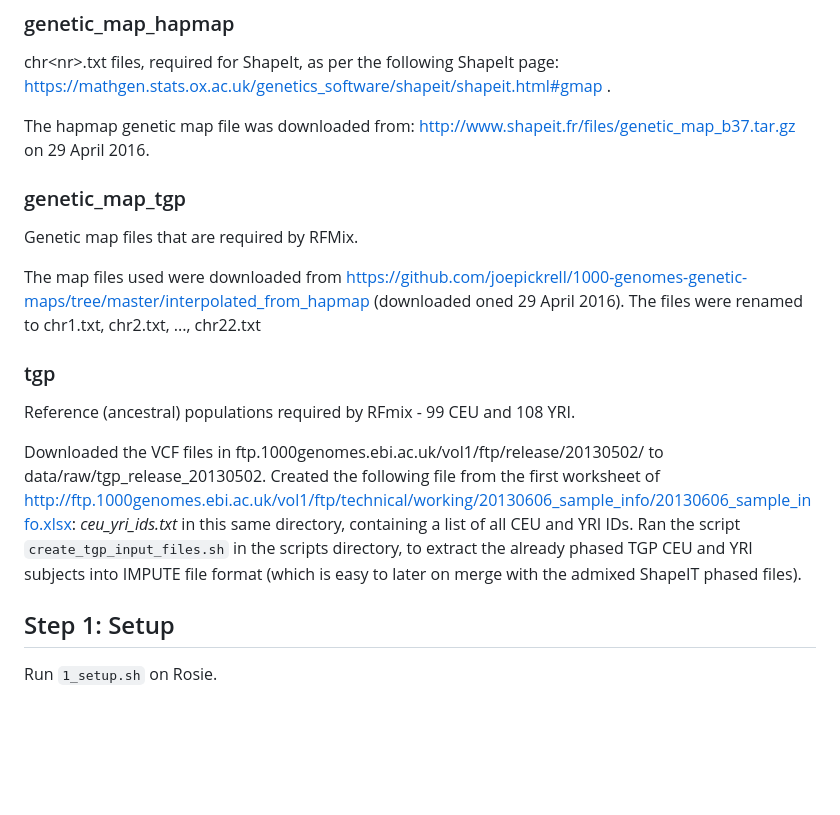
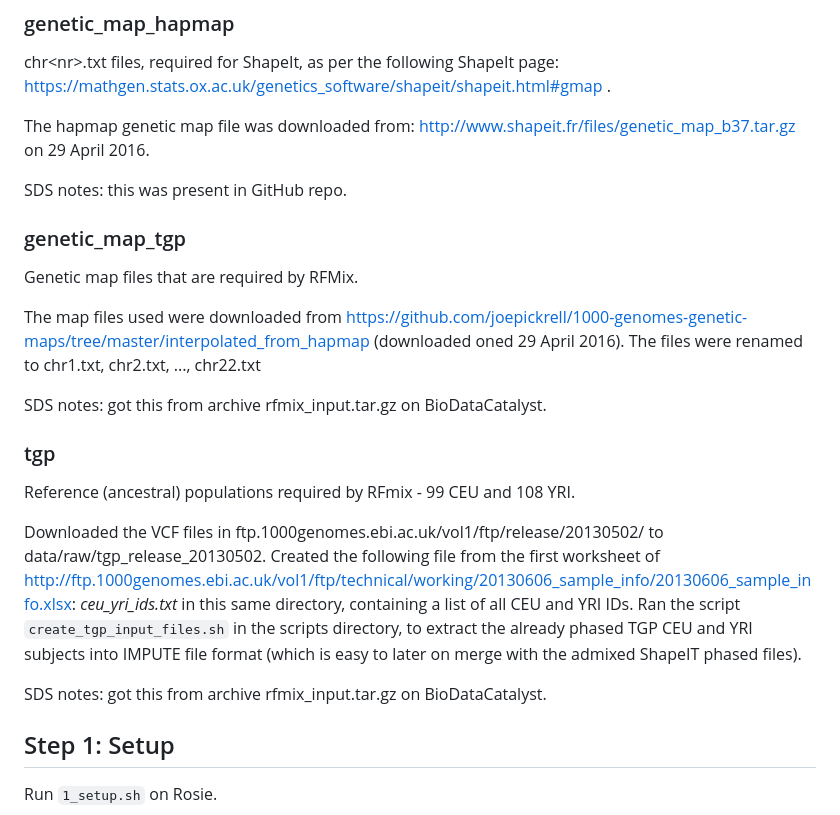
Before and after one commit to rkjcollab/local_ancestry_analysis, a Markdown page: README_dayam_server.md, the part around the change. GitHub-like rendering; blank space fills up the shorter version.

Commit message:
Add notes for reference access

```diff
--- a/README_dayam_server.md
+++ b/README_dayam_server.md
@@ -24,6 +24,8 @@ https://mathgen.stats.ox.ac.uk/genetics_software/shapeit/shapeit.html#gmap .
 
 The hapmap genetic map file was downloaded from: http://www.shapeit.fr/files/genetic_map_b37.tar.gz on 29 April 2016.
 
+SDS notes: this was present in GitHub repo.
+
 ### genetic_map_tgp
 
 Genetic map files that are required by RFMix.
@@ -31,12 +33,16 @@ Genetic map files that are required by RFMix.
 The map files used were downloaded from https://github.com/joepickrell/1000-genomes-genetic-maps/tree/master/interpolated_from_hapmap (downloaded oned 29 April 2016).
 The files were renamed to chr1.txt, chr2.txt, ..., chr22.txt
 
+SDS notes: got this from archive rfmix_input.tar.gz on BioDataCatalyst.
+
 ### tgp
 
 Reference (ancestral) populations required by RFmix - 99 CEU and 108 YRI.
 
 Downloaded the VCF files in ftp.1000genomes.ebi.ac.uk/vol1/ftp/release/20130502/ to data/raw/tgp_release_20130502. Created the following file from the first worksheet of http://ftp.1000genomes.ebi.ac.uk/vol1/ftp/technical/working/20130606_sample_info/20130606_sample_info.xlsx:
 <i>ceu_yri_ids.txt</i> in this same directory, containing a list of all CEU and YRI IDs. Ran the script <code>create_tgp_input_files.sh</code> in the scripts directory, to extract the already phased TGP CEU and YRI subjects into IMPUTE file format (which is easy to later on merge with the admixed ShapeIT phased files).
+
+SDS notes: got this from archive rfmix_input.tar.gz on BioDataCatalyst.
 
 ## Step 1: Setup
 
```
